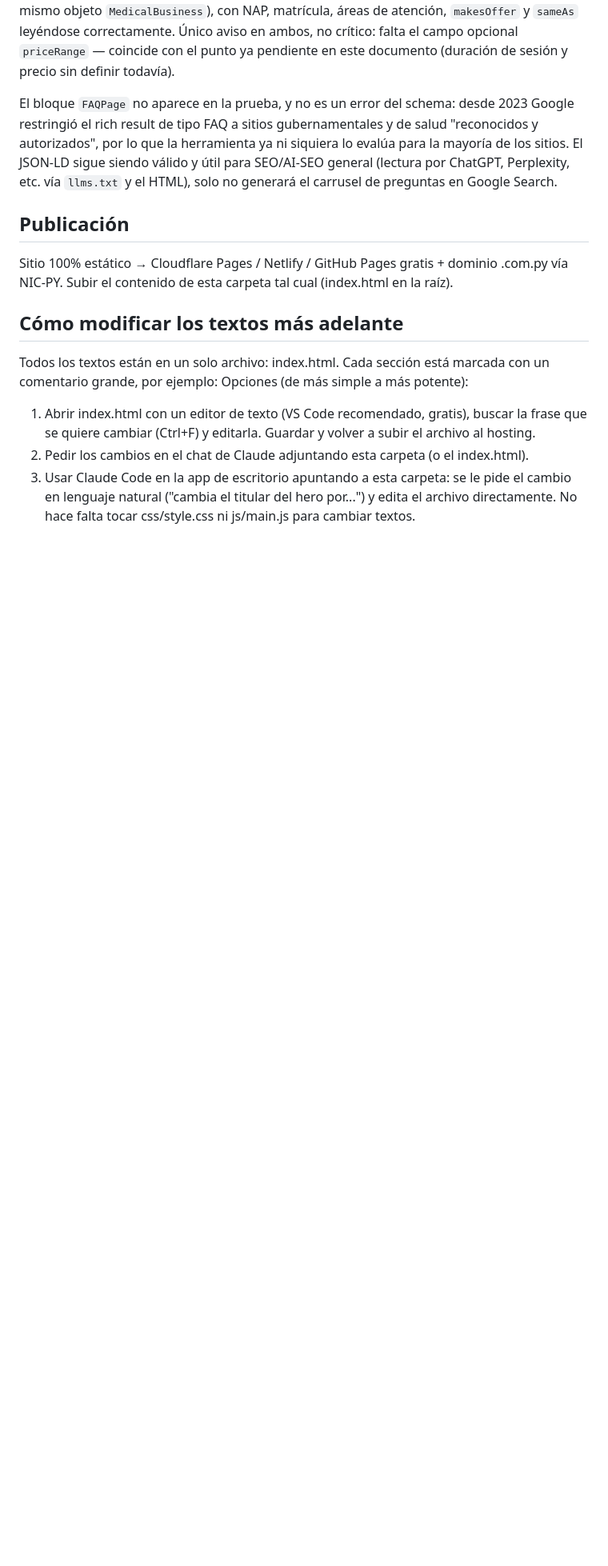
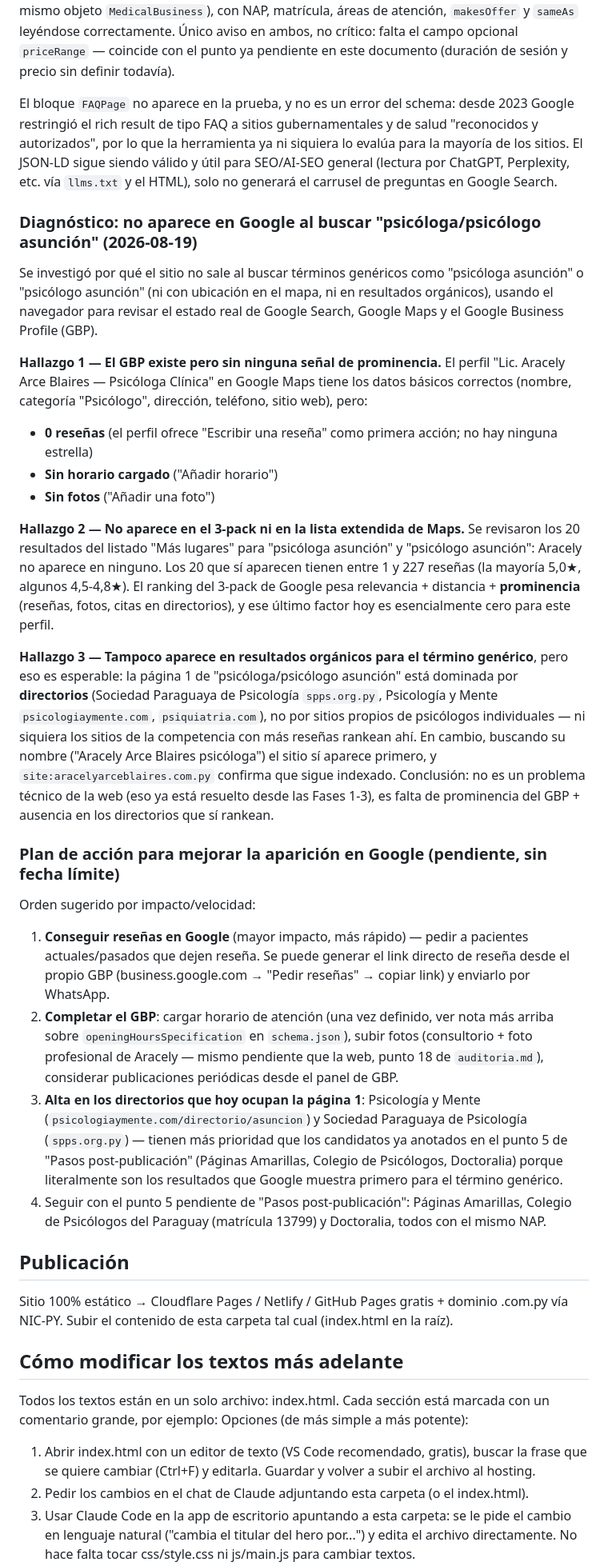
Before and after one commit to eduhellman/aracely-web-tcc, a Markdown page: NOTAS.md, the part around the change. Shown at 80% size. GitHub-like rendering; blank space fills up the shorter version.

Commit message:
Documentar diagnóstico de por qué no aparece en Google para "psicóloga/psicólogo asunción"
GBP sin reseñas/fotos/horario y ausente del 3-pack y del top 20 de Maps; orgánico dominado
por directorios. Se agrega plan de acción priorizado (reseñas, completar GBP, altas en
directorios) para retomar en una próxima sesión.

Co-Authored-By: Claude Sonnet 5 <noreply@anthropic.com>

```diff
--- a/NOTAS.md
+++ b/NOTAS.md
@@ -265,6 +265,53 @@ autorizados", por lo que la herramienta ya ni siquiera lo evalúa para la mayor
 JSON-LD sigue siendo válido y útil para SEO/AI-SEO general (lectura por ChatGPT, Perplexity, etc.
 vía `llms.txt` y el HTML), solo no generará el carrusel de preguntas en Google Search.
 
+### Diagnóstico: no aparece en Google al buscar "psicóloga/psicólogo asunción" (2026-08-19)
+
+Se investigó por qué el sitio no sale al buscar términos genéricos como "psicóloga asunción" o
+"psicólogo asunción" (ni con ubicación en el mapa, ni en resultados orgánicos), usando el navegador
+para revisar el estado real de Google Search, Google Maps y el Google Business Profile (GBP).
+
+**Hallazgo 1 — El GBP existe pero sin ninguna señal de prominencia.** El perfil "Lic. Aracely Arce
+Blaires — Psicóloga Clínica" en Google Maps tiene los datos básicos correctos (nombre, categoría
+"Psicólogo", dirección, teléfono, sitio web), pero:
+- **0 reseñas** (el perfil ofrece "Escribir una reseña" como primera acción; no hay ninguna estrella)
+- **Sin horario cargado** ("Añadir horario")
+- **Sin fotos** ("Añadir una foto")
+
+**Hallazgo 2 — No aparece en el 3-pack ni en la lista extendida de Maps.** Se revisaron los 20
+resultados del listado "Más lugares" para "psicóloga asunción" y "psicólogo asunción": Aracely no
+aparece en ninguno. Los 20 que sí aparecen tienen entre 1 y 227 reseñas (la mayoría 5,0★, algunos
+4,5-4,8★). El ranking del 3-pack de Google pesa relevancia + distancia + **prominencia** (reseñas,
+fotos, citas en directorios), y ese último factor hoy es esencialmente cero para este perfil.
+
+**Hallazgo 3 — Tampoco aparece en resultados orgánicos para el término genérico**, pero eso es
+esperable: la página 1 de "psicóloga/psicólogo asunción" está dominada por **directorios**
+(Sociedad Paraguaya de Psicología `spps.org.py`, Psicología y Mente `psicologiaymente.com`,
+`psiquiatria.com`), no por sitios propios de psicólogos individuales — ni siquiera los sitios de la
+competencia con más reseñas rankean ahí. En cambio, buscando su nombre ("Aracely Arce Blaires
+psicóloga") el sitio sí aparece primero, y `site:aracelyarceblaires.com.py` confirma que sigue
+indexado. Conclusión: no es un problema técnico de la web (eso ya está resuelto desde las Fases
+1-3), es falta de prominencia del GBP + ausencia en los directorios que sí rankean.
+
+### Plan de acción para mejorar la aparición en Google (pendiente, sin fecha límite)
+
+Orden sugerido por impacto/velocidad:
+
+1. **Conseguir reseñas en Google** (mayor impacto, más rápido) — pedir a pacientes actuales/pasados
+   que dejen reseña. Se puede generar el link directo de reseña desde el propio GBP
+   (business.google.com → "Pedir reseñas" → copiar link) y enviarlo por WhatsApp.
+2. **Completar el GBP**: cargar horario de atención (una vez definido, ver nota más arriba sobre
+   `openingHoursSpecification` en `schema.json`), subir fotos (consultorio + foto profesional de
+   Aracely — mismo pendiente que la web, punto 18 de `auditoria.md`), considerar publicaciones
+   periódicas desde el panel de GBP.
+3. **Alta en los directorios que hoy ocupan la página 1**: Psicología y Mente
+   (`psicologiaymente.com/directorio/asuncion`) y Sociedad Paraguaya de Psicología (`spps.org.py`)
+   — tienen más prioridad que los candidatos ya anotados en el punto 5 de "Pasos post-publicación"
+   (Páginas Amarillas, Colegio de Psicólogos, Doctoralia) porque literalmente son los resultados que
+   Google muestra primero para el término genérico.
+4. Seguir con el punto 5 pendiente de "Pasos post-publicación": Páginas Amarillas, Colegio de
+   Psicólogos del Paraguay (matrícula 13799) y Doctoralia, todos con el mismo NAP.
+
 ## Publicación
 Sitio 100% estático → Cloudflare Pages / Netlify / GitHub Pages gratis + dominio .com.py vía NIC-PY.
 Subir el contenido de esta carpeta tal cual (index.html en la raíz).
```
